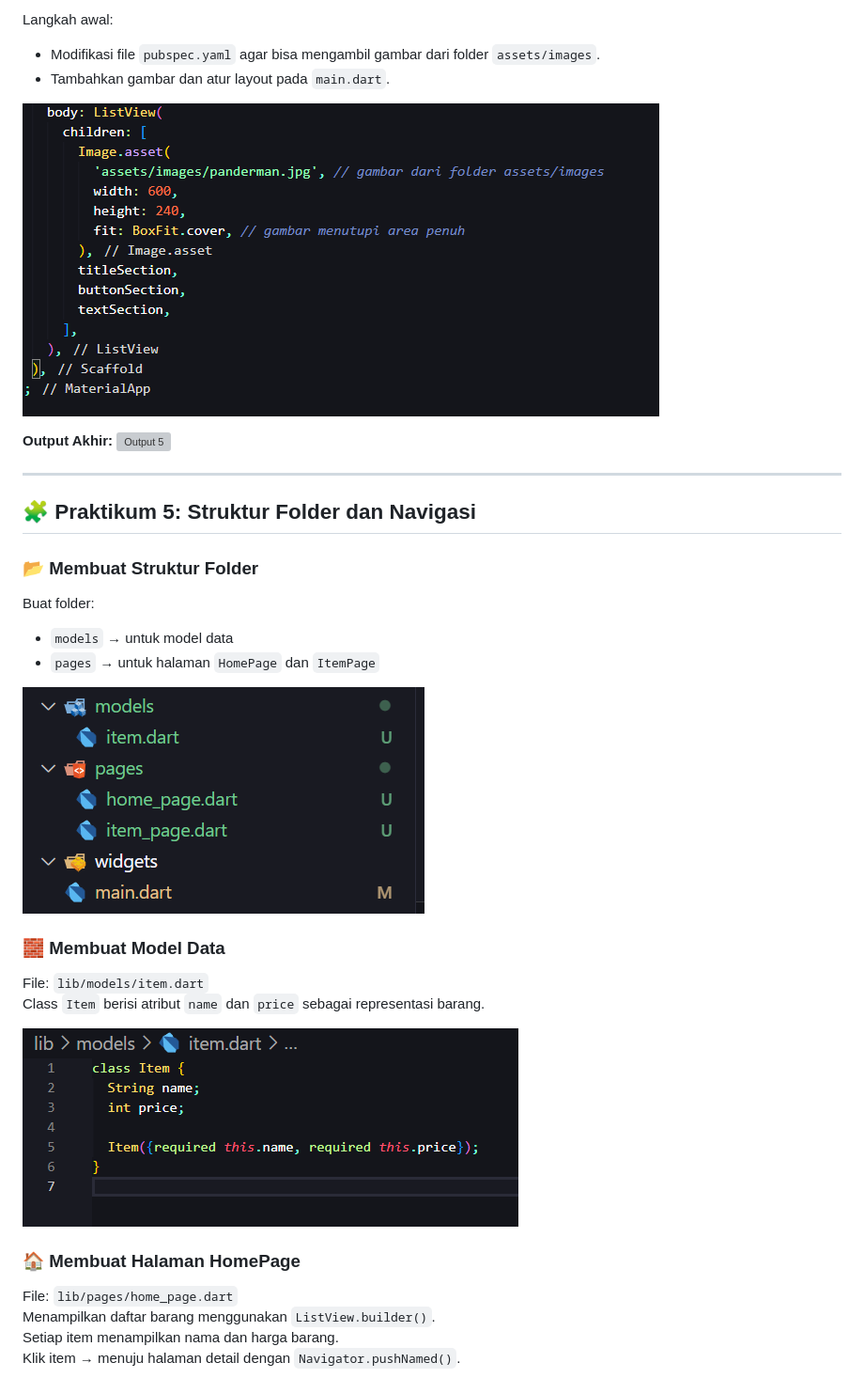
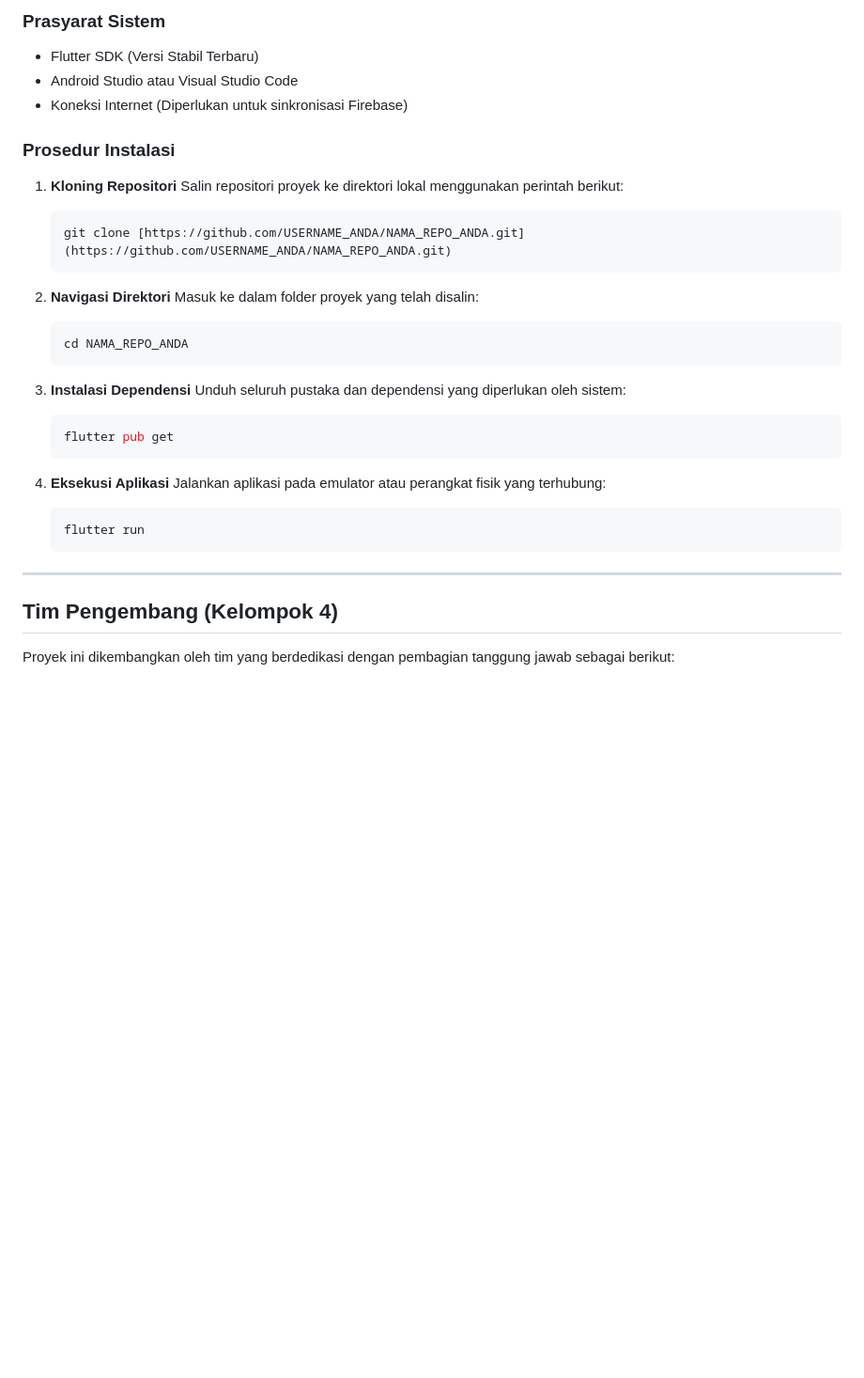
Before and after one commit to ivanrizalahmadi/JS6_Flutter_2341760128, a Markdown page: README.md, the part around the change printed below. Shown: that part at 94% size. GitHub-like rendering; blank space fills up the shorter version; grey boxes are pictures that could not be loaded.

````diff
--- a/README.md
+++ b/README.md
@@ -80,33 +55,36 @@ Kemudian masukkan `textSection` ke dalam `ListView` di bagian body, setelah `but
 
-Langkah awal:
-- Modifikasi file `pubspec.yaml` agar bisa mengambil gambar dari folder `assets/images`.
-- Tambahkan gambar dan atur layout pada `main.dart`.
+### Prasyarat Sistem
+* Flutter SDK (Versi Stabil Terbaru)
+* Android Studio atau Visual Studio Code
+* Koneksi Internet (Diperlukan untuk sinkronisasi Firebase)
 
-![Output 4](image-7.png)
+### Prosedur Instalasi
+1.  **Kloning Repositori**
+    Salin repositori proyek ke direktori lokal menggunakan perintah berikut:
+    ```bash
+    git clone [https://github.com/USERNAME_ANDA/NAMA_REPO_ANDA.git](https://github.com/USERNAME_ANDA/NAMA_REPO_ANDA.git)
+    ```
 
-**Output Akhir:**
-![Output 5](image-8.png)
+2.  **Navigasi Direktori**
+    Masuk ke dalam folder proyek yang telah disalin:
+    ```bash
+    cd NAMA_REPO_ANDA
+    ```
+
+3.  **Instalasi Dependensi**
+    Unduh seluruh pustaka dan dependensi yang diperlukan oleh sistem:
+    ```bash
+    flutter pub get
+    ```
+
+4.  **Eksekusi Aplikasi**
+    Jalankan aplikasi pada emulator atau perangkat fisik yang terhubung:
+    ```bash
+    flutter run
+    ```
 
 ---
 
-## 🧩 Praktikum 5: Struktur Folder dan Navigasi
+## Tim Pengembang (Kelompok 4)
+Proyek ini dikembangkan oleh tim yang berdedikasi dengan pembagian tanggung jawab sebagai berikut:
 
-### 📂 Membuat Struktur Folder
-Buat folder:
-- `models` → untuk model data
-- `pages` → untuk halaman `HomePage` dan `ItemPage`
-
-![Struktur Folder](image-9.png)
-
-### 🧱 Membuat Model Data
-File: `lib/models/item.dart`
-Class `Item` berisi atribut `name` dan `price` sebagai representasi barang.
-
-![Model Data](image-10.png)
-
-### 🏠 Membuat Halaman HomePage
-File: `lib/pages/home_page.dart`
-Menampilkan daftar barang menggunakan `ListView.builder()`.
-Setiap item menampilkan nama dan harga barang.
-Klik item → menuju halaman detail dengan `Navigator.pushNamed()`.
-
````
Also changed, not shown: other parts of README.md (+42 -135 lines), Labify.apk.png (added).
